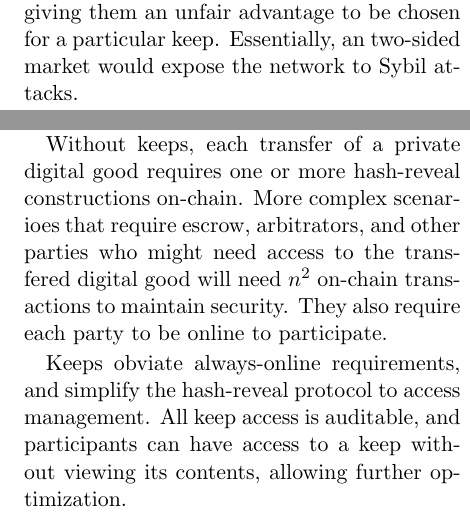
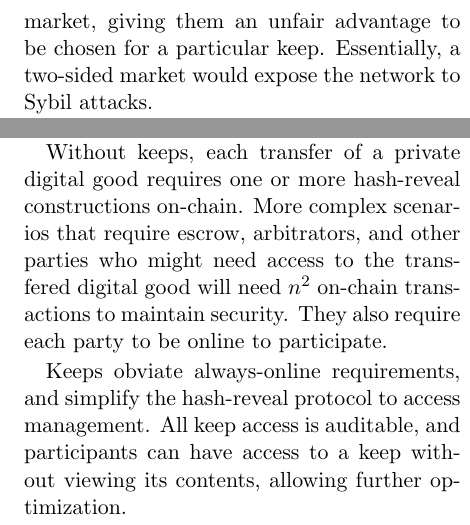
Before and after one commit to keep-network/whitepaper, a LaTeX paper (keep.tex): two parts of the columns of pages 7 and 9 of 11, joined at a grey line, cut so that both start at the same text. Compiled offline with pdfLaTeX.

Commit message:
Fix a few more typos.

```diff
--- a/keep.tex
+++ b/keep.tex
@@ -574,7 +574,7 @@ This matching problem is a great fit for a market. Unfortunately,
 on-chain markets are a difficult problem, prone to complexity, miner
 frontrunning, and orderbook manipulation. A clever attacker could
 manipulate a market, giving them an unfair advantage to be chosen for
-a particular keep. Essentially, an two-sided market would expose the
+a particular keep. Essentially, a two-sided market would expose the
 network to Sybil attacks.
 
 In lieu of a market, we need a fair keep selection mechanism.
@@ -749,7 +749,7 @@ settling off-chain. Keeps make marketplaces for digital goods, like
 audio and video files, straightforward.
 
 Without keeps, each transfer of a private digital good requires one or
-more hash-reveal constructions on-chain. More complex scenarioes
+more hash-reveal constructions on-chain. More complex scenarios
 that require escrow, arbitrators, and other parties who might need
 access to the transfered digital good will need ${n^2}$ on-chain
 transactions to maintain security. They also require each party to be
```
Also changed, not shown: keep.tex (6 more changed lines).
